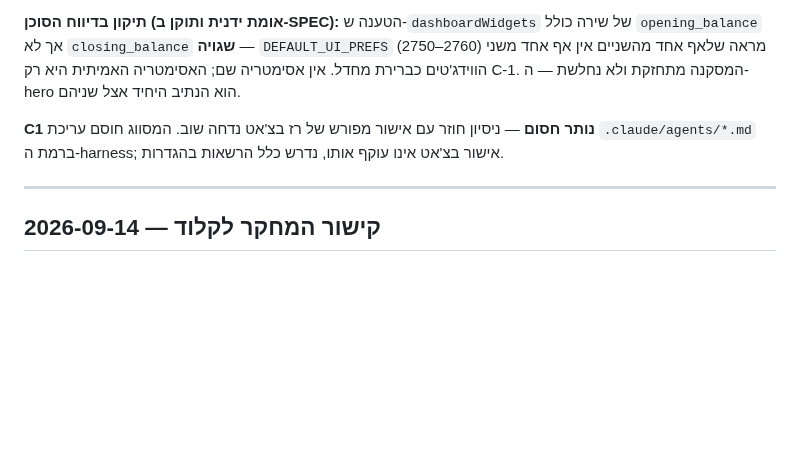
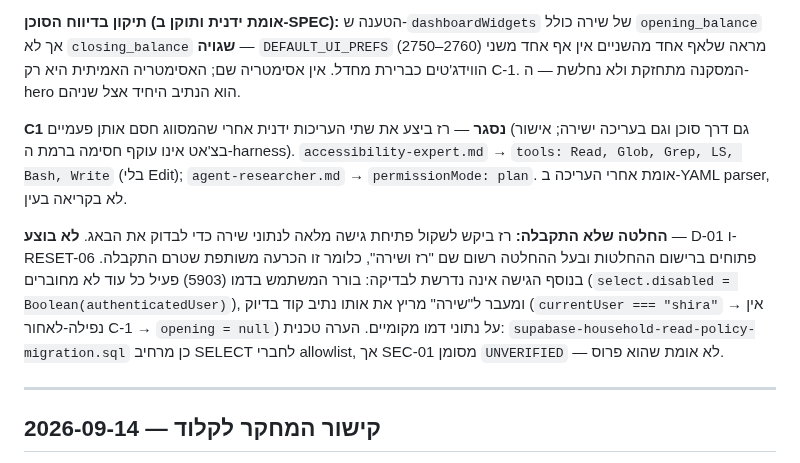
Before and after one commit to razgeller4-rgb/raz-shira-expenses, a Markdown page: 00_PROJECT_CONTROL/STATUS_CHANGELOG.md, the part around the change. Rendered like a GitHub page; blank space fills up the shorter version.

```diff
--- a/00_PROJECT_CONTROL/STATUS_CHANGELOG.md
+++ b/00_PROJECT_CONTROL/STATUS_CHANGELOG.md
@@ -31,7 +31,9 @@
 
 **תיקון בדיווח הסוכן (אומת ידנית ותוקן ב-SPEC):** הטענה ש-`dashboardWidgets` של שירה כולל `opening_balance` אך לא `closing_balance` **שגויה** — `DEFAULT_UI_PREFS` (2750–2760) מראה שלאף אחד מהשניים אין אף אחד משני הווידג'טים כברירת מחדל. אין אסימטריה שם; האסימטריה האמיתית היא רק C-1. המסקנה מתחזקת ולא נחלשת — ה-hero הוא הנתיב היחיד אצל שניהם.
 
-**C1 נותר חסום** — ניסיון חוזר עם אישור מפורש של רז בצ'אט נדחה שוב. המסווג חוסם עריכת `.claude/agents/*.md` ברמת ה-harness; אישור בצ'אט אינו עוקף אותו, נדרש כלל הרשאות בהגדרות.
+**C1 נסגר** — רז ביצע את שתי העריכות ידנית אחרי שהמסווג חסם אותן פעמיים (גם דרך סוכן וגם בעריכה ישירה; אישור בצ'אט אינו עוקף חסימה ברמת ה-harness). `accessibility-expert.md` → `tools: Read, Glob, Grep, LS, Bash, Write` (בלי Edit); `agent-researcher.md` → `permissionMode: plan`. אומת אחרי העריכה ב-YAML parser, לא בקריאה בעין.
+
+**החלטה שלא התקבלה:** רז ביקש לשקול פתיחת גישה מלאה לנתוני שירה כדי לבדוק את הבאג. **לא בוצע** — D-01 ו-RESET-06 פתוחים ברישום ההחלטות ובעל ההחלטה רשום שם "רז ושירה", כלומר זו הכרעה משותפת שטרם התקבלה. בנוסף הגישה אינה נדרשת לבדיקה: בורר המשתמש בדמו (5903) פעיל כל עוד לא מחוברים (`select.disabled = Boolean(authenticatedUser)`), ומעבר ל"שירה" מריץ את אותו נתיב קוד בדיוק (`currentUser === "shira"` → אין נפילה-לאחור C-1 → `opening = null`) על נתוני דמו מקומיים. הערה טכנית: `supabase-household-read-policy-migration.sql` כן מרחיב SELECT לחברי allowlist, אך SEC-01 מסומן `UNVERIFIED` — לא אומת שהוא פרוס.
 
 ---
 
```
Also changed, not shown: 00_PROJECT_CONTROL/AGENTS_AND_TOOLING_MAP.md (+7 -3 lines), 00_PROJECT_CONTROL/FEATURE_MASTER_BACKLOG.md (+1 -1 lines).
